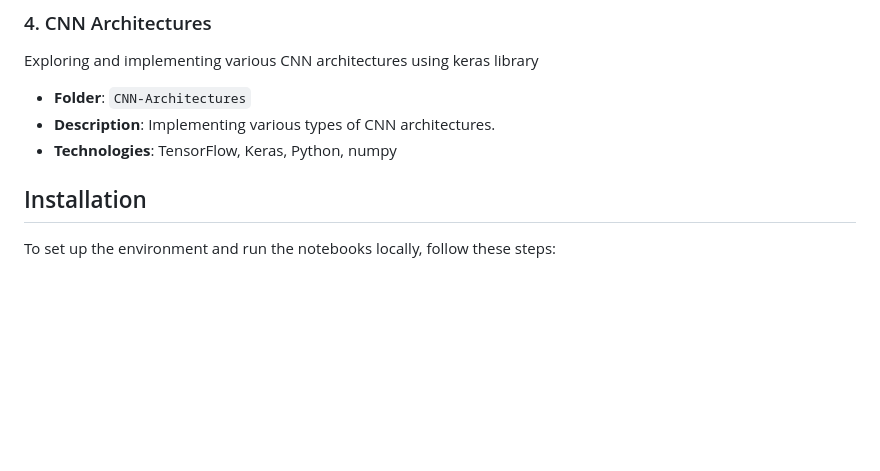
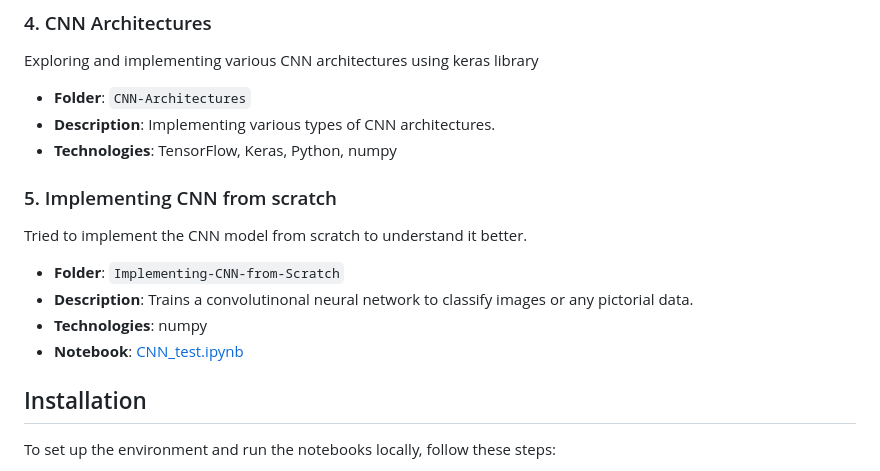
Before and after one commit to anson10/Deep-Learning-Journey, a Markdown page: README.md, the part around the change. Rendered like a GitHub page; blank space fills up the shorter version.

```diff
--- a/README.md
+++ b/README.md
@@ -44,6 +44,12 @@ Exploring and implementing various CNN architectures using keras library
 - **Description**: Implementing various types of CNN architectures.
 - **Technologies**: TensorFlow, Keras, Python, numpy
 
+### 5. Implementing CNN from scratch
+Tried to implement the CNN model from scratch to understand it better.
+- **Folder**: `Implementing-CNN-from-Scratch`
+- **Description**: Trains a convolutinonal neural network to classify images or any pictorial data.
+- **Technologies**: numpy
+- **Notebook**: [CNN_test.ipynb](Implementing-CNN-from-scratch/CNN_test.ipynb)
 
 ## Installation
 
```
